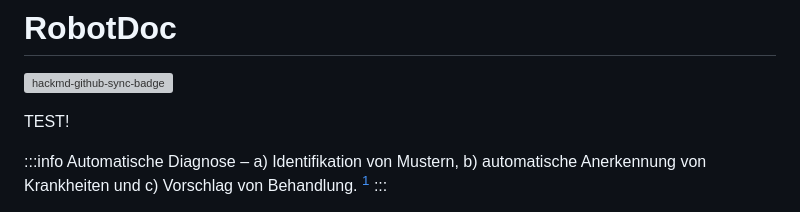
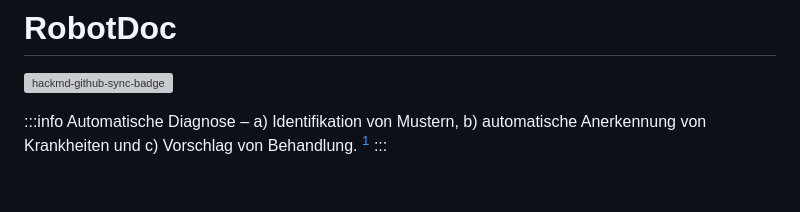
Before and after one commit to Programmierpraktikum-MVA/RobotDoc, a Markdown page: organisation.md, the part around the change. GitHub-like rendering; blank space fills up the shorter version; grey boxes are pictures that could not be loaded.

Commit message:
removed test

```diff
--- a/organisation.md
+++ b/organisation.md
@@ -1,8 +1,6 @@
 # RobotDoc
 
 [![hackmd-github-sync-badge](https://hackmd.io/N9pS5F-vR9ercxHQCnbP7Q/badge)](https://hackmd.io/N9pS5F-vR9ercxHQCnbP7Q)
-
-TEST!
 
 :::info
 Automatische Diagnose – a) Identifikation von Mustern, b) automatische Anerkennung von Krankheiten und c) Vorschlag von Behandlung. [^1]
```
